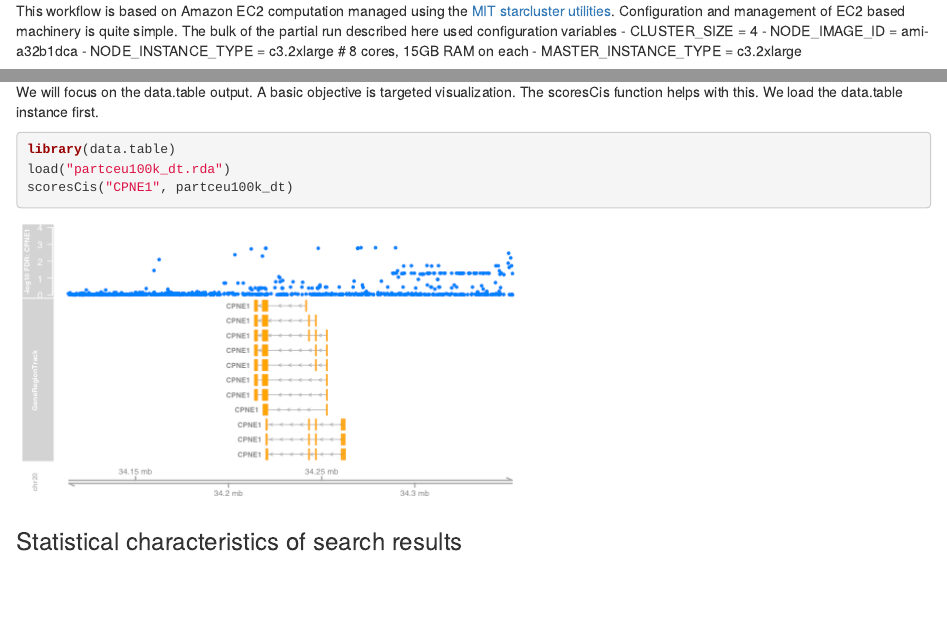
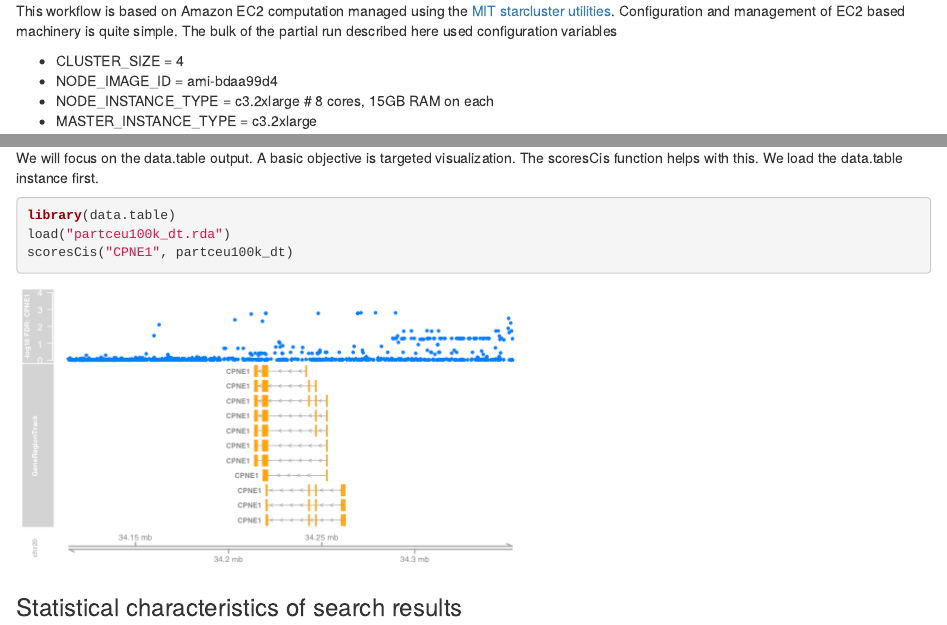
Before and after one commit to bioc/eQTL, an R Markdown document (cloudeqtl.Rmd): the page in a window 1100 px wide, from 2800 px down, and a second part further down, joined at a grey line. Rendered offline with R 4.5, knitr and Pandoc, with nearby package versions; the code chunks are not run, so their results and figures are left out.

Commit message:
change to VM id
git-svn-id: file:///home/git/hedgehog.fhcrc.org/bioconductor/trunk/madman/workflows/eQTL@85817 bc3139a8-67e5-0310-9ffc-ced21a209358

```diff
--- a/cloudeqtl.Rmd
+++ b/cloudeqtl.Rmd
@@ -220,8 +220,9 @@ This workflow is based on Amazon EC2 computation managed using the
 [MIT starcluster utilities](http://star.mit.edu/cluster/).  Configuration
 and management of EC2 based machinery is quite simple.  The bulk of the partial run described here
 used configuration variables
+
 - CLUSTER_SIZE = 4
-- NODE_IMAGE_ID = ami-a32b1dca
+- NODE_IMAGE_ID = ami-bdaa99d4
 - NODE_INSTANCE_TYPE = c3.2xlarge # 8 cores, 15GB RAM on each
 - MASTER_INSTANCE_TYPE = c3.2xlarge
 
```
